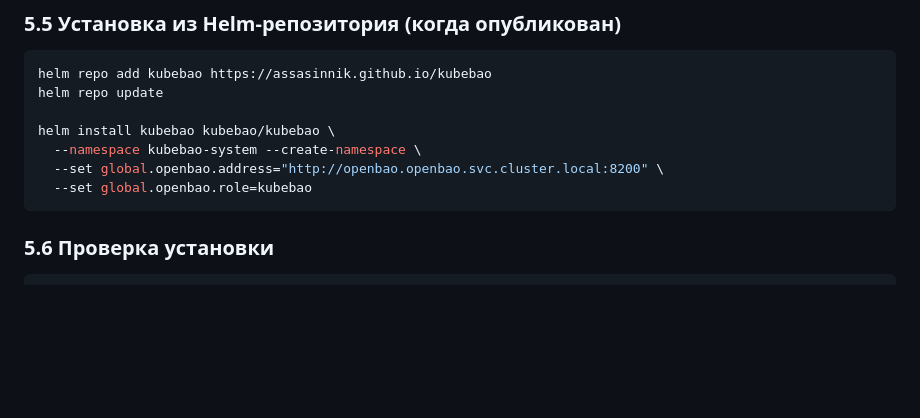
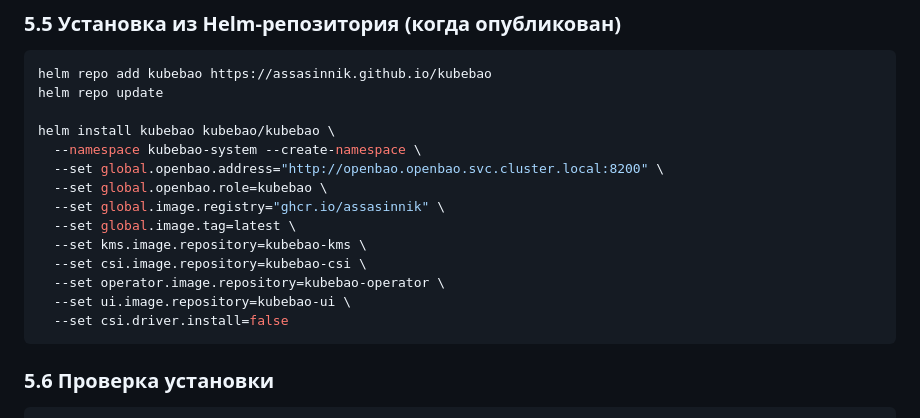
Before and after one commit to AssasinNik/kubebao, a Markdown page: docs/DEPLOYMENT.md, the part around the change. Rendered like a GitHub page; blank space fills up the shorter version.

Commit message:
Enhance Helm install command with image settings
Added additional Helm chart configuration options for image repositories and tags.

````diff
--- a/docs/DEPLOYMENT.md
+++ b/docs/DEPLOYMENT.md
@@ -593,7 +593,14 @@ helm repo update
 helm install kubebao kubebao/kubebao \
   --namespace kubebao-system --create-namespace \
   --set global.openbao.address="http://openbao.openbao.svc.cluster.local:8200" \
-  --set global.openbao.role=kubebao
+  --set global.openbao.role=kubebao \
+  --set global.image.registry="ghcr.io/assasinnik" \
+  --set global.image.tag=latest \
+  --set kms.image.repository=kubebao-kms \
+  --set csi.image.repository=kubebao-csi \
+  --set operator.image.repository=kubebao-operator \
+  --set ui.image.repository=kubebao-ui \
+  --set csi.driver.install=false
 ```
 
 ### 5.6 Проверка установки
````
